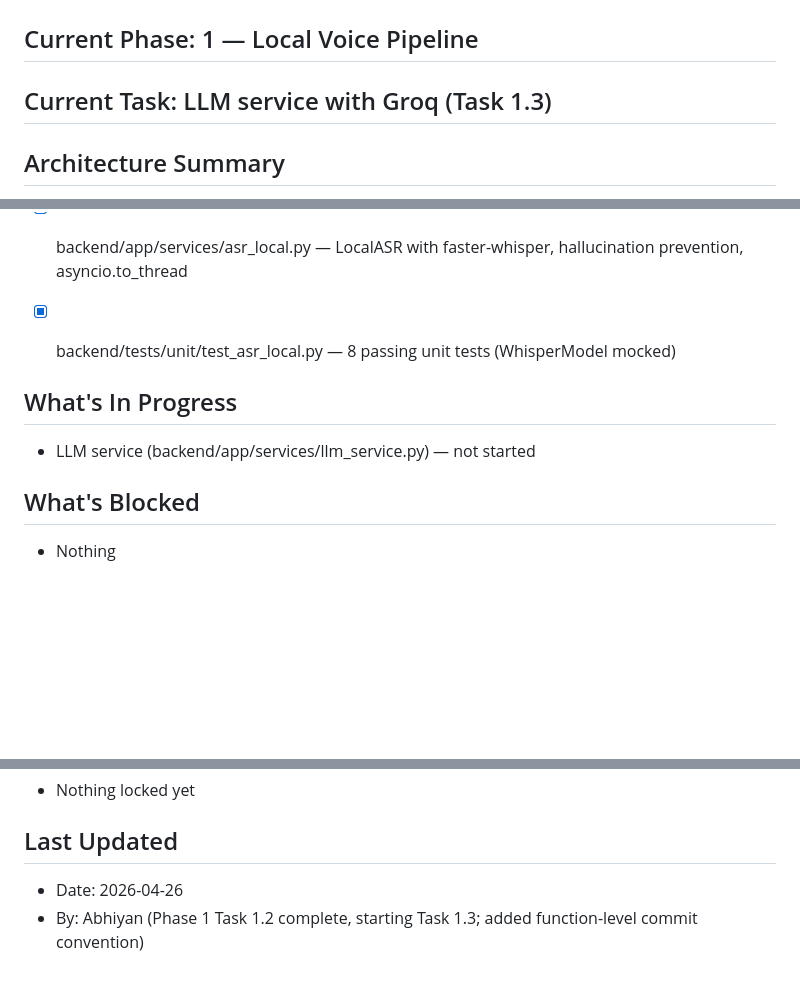
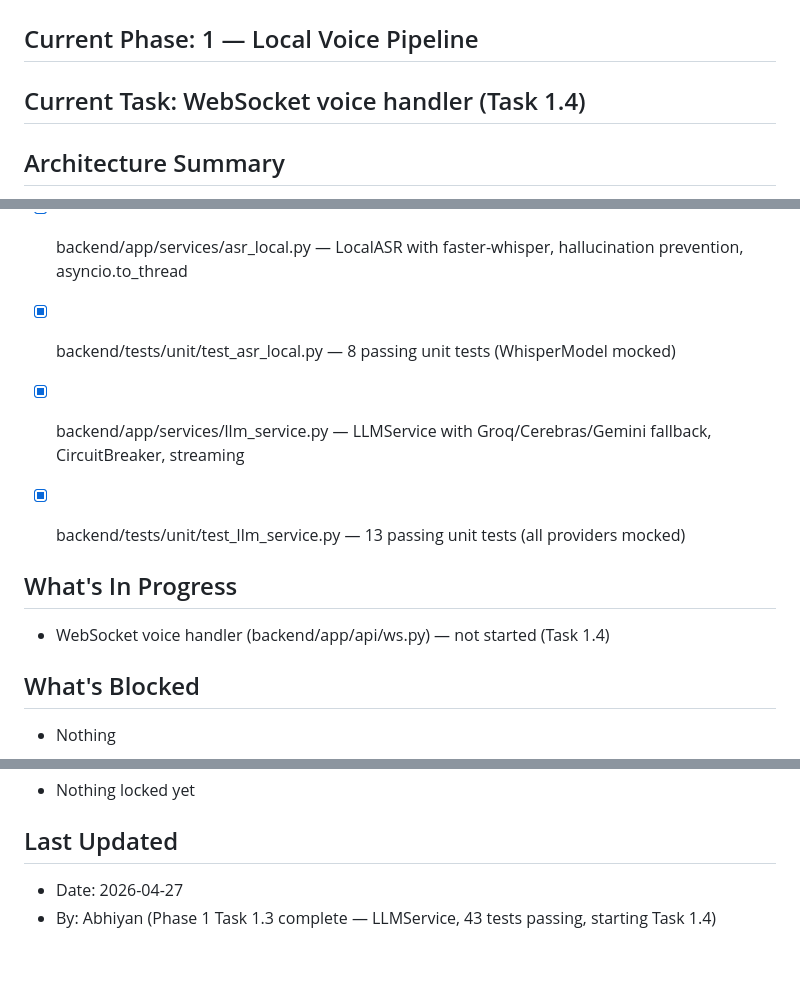
Before and after one commit to aabhiyann/speakprep, a Markdown page: CONTEXT.md, 3 parts joined by grey strips. Rendered like a GitHub page; blank space fills up the shorter version.

Commit message:
docs: update CONTEXT.md — Task 1.3 LLMService complete, 43 tests passing

```diff
--- a/CONTEXT.md
+++ b/CONTEXT.md
@@ -7,7 +7,7 @@
 ## Started: April 2026
 ## Contributors: Abhiyan Sainju only — no AI tools appear as git contributors
 ## Current Phase: 1 — Local Voice Pipeline
-## Current Task: LLM service with Groq (Task 1.3)
+## Current Task: WebSocket voice handler (Task 1.4)
 
 ## Architecture Summary
 - Backend: Python 3.12, FastAPI, asyncio, WebSockets
@@ -55,8 +55,11 @@
 - [x] backend/app/services/asr_local.py — LocalASR with faster-whisper, hallucination prevention, asyncio.to_thread
 - [x] backend/tests/unit/test_asr_local.py — 8 passing unit tests (WhisperModel mocked)
 
+- [x] backend/app/services/llm_service.py — LLMService with Groq/Cerebras/Gemini fallback, CircuitBreaker, streaming
+- [x] backend/tests/unit/test_llm_service.py — 13 passing unit tests (all providers mocked)
+
 ## What's In Progress
-- LLM service (backend/app/services/llm_service.py) — not started
+- WebSocket voice handler (backend/app/api/ws.py) — not started (Task 1.4)
 
 ## What's Blocked
 - Nothing
@@ -81,5 +85,5 @@
 - Nothing locked yet
 
 ## Last Updated
-- Date: 2026-04-26
-- By: Abhiyan (Phase 1 Task 1.2 complete, starting Task 1.3; added function-level commit convention)
+- Date: 2026-04-27
+- By: Abhiyan (Phase 1 Task 1.3 complete — LLMService, 43 tests passing, starting Task 1.4)
```
Also changed, not shown: other parts of CONTEXT.md (+1 -0 lines).
